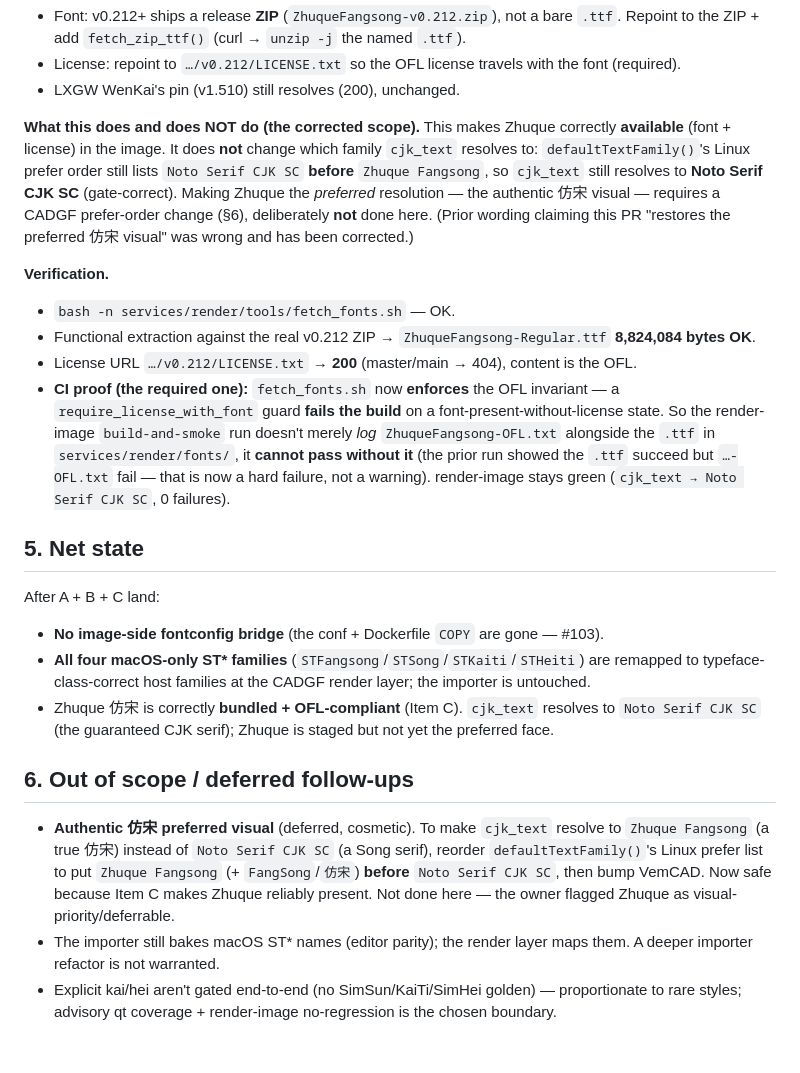
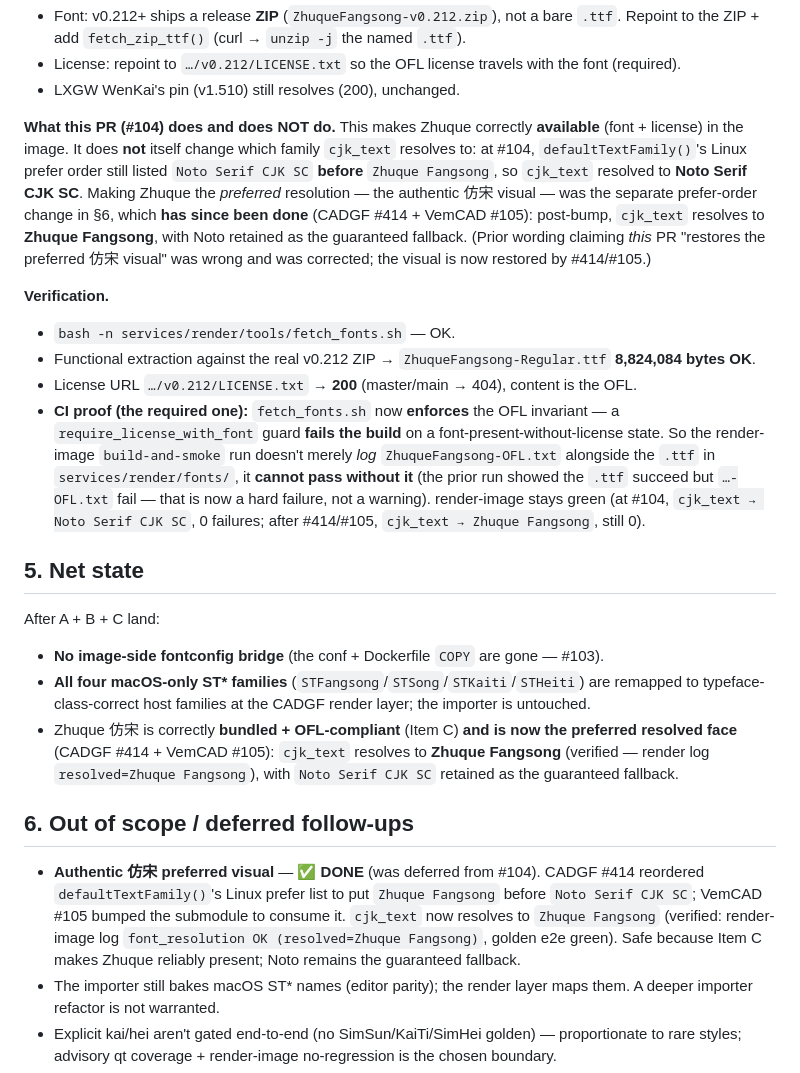
Before and after one commit to zensgit/VemCAD, a Markdown page: docs/DEV_AND_VERIFICATION_CJK_FONT_LINE_CLEANUP_20260625.md, the part around the change. Rendered like a GitHub page; blank space fills up the shorter version.

Commit message:
docs(render): update CJK-font DEV/V — Zhuque now the resolved 仿宋 (#414+#105) (#106)
The DEV/V MD's §4/§5/§6 still said cjk_text resolves to Noto Serif CJK SC and the
authentic Zhuque preferred visual is deferred — true for #104, stale after CADGF #414
(prefer-order) + VemCAD #105 (submodule bump). Update: cjk_text now resolves to Zhuque
Fangsong (verified: render log resolved=Zhuque Fangsong, golden e2e green); §6's deferred
follow-up marked DONE. Noto retained as the guaranteed fallback.

Co-authored-by: Claude Opus 4.8 (1M context) <noreply@anthropic.com>

```diff
--- a/docs/DEV_AND_VERIFICATION_CJK_FONT_LINE_CLEANUP_20260625.md
+++ b/docs/DEV_AND_VERIFICATION_CJK_FONT_LINE_CLEANUP_20260625.md
@@ -70,13 +70,14 @@ compliance violation, not a cosmetic warning.
 - License: repoint to `…/v0.212/LICENSE.txt` so the OFL license travels with the font (required).
 - LXGW WenKai's pin (v1.510) still resolves (200), unchanged.
 
-**What this does and does NOT do (the corrected scope).** This makes Zhuque correctly **available**
-(font + license) in the image. It does **not** change which family `cjk_text` resolves to:
-`defaultTextFamily()`'s Linux prefer order still lists `Noto Serif CJK SC` **before**
-`Zhuque Fangsong`, so `cjk_text` still resolves to **Noto Serif CJK SC** (gate-correct). Making
-Zhuque the *preferred* resolution — the authentic 仿宋 visual — requires a CADGF prefer-order change
-(§6), deliberately **not** done here. (Prior wording claiming this PR "restores the preferred 仿宋
-visual" was wrong and has been corrected.)
+**What this PR (#104) does and does NOT do.** This makes Zhuque correctly **available** (font +
+license) in the image. It does **not** itself change which family `cjk_text` resolves to: at #104,
+`defaultTextFamily()`'s Linux prefer order still listed `Noto Serif CJK SC` **before**
+`Zhuque Fangsong`, so `cjk_text` resolved to **Noto Serif CJK SC**. Making Zhuque the *preferred*
+resolution — the authentic 仿宋 visual — was the separate prefer-order change in §6, which **has since
+been done** (CADGF #414 + VemCAD #105): post-bump, `cjk_text` resolves to **Zhuque Fangsong**, with
+Noto retained as the guaranteed fallback. (Prior wording claiming *this* PR "restores the preferred
+仿宋 visual" was wrong and was corrected; the visual is now restored by #414/#105.)
 
 **Verification.**
 - `bash -n services/render/tools/fetch_fonts.sh` — OK.
@@ -86,8 +87,8 @@ visual" was wrong and has been corrected.)
   `require_license_with_font` guard **fails the build** on a font-present-without-license state. So the
   render-image `build-and-smoke` run doesn't merely *log* `ZhuqueFangsong-OFL.txt` alongside the `.ttf`
   in `services/render/fonts/`, it **cannot pass without it** (the prior run showed the `.ttf` succeed
-  but `…-OFL.txt` fail — that is now a hard failure, not a warning). render-image stays green
-  (`cjk_text → Noto Serif CJK SC`, 0 failures).
+  but `…-OFL.txt` fail — that is now a hard failure, not a warning). render-image stays green (at #104,
+  `cjk_text → Noto Serif CJK SC`, 0 failures; after #414/#105, `cjk_text → Zhuque Fangsong`, still 0).
 
 ## 5. Net state
 
@@ -95,16 +96,17 @@ After A + B + C land:
 - **No image-side fontconfig bridge** (the conf + Dockerfile `COPY` are gone — #103).
 - **All four macOS-only ST\* families** (`STFangsong`/`STSong`/`STKaiti`/`STHeiti`) are remapped to
   typeface-class-correct host families at the CADGF render layer; the importer is untouched.
-- Zhuque 仿宋 is correctly **bundled + OFL-compliant** (Item C). `cjk_text` resolves to
-  `Noto Serif CJK SC` (the guaranteed CJK serif); Zhuque is staged but not yet the preferred face.
+- Zhuque 仿宋 is correctly **bundled + OFL-compliant** (Item C) **and is now the preferred resolved
+  face** (CADGF #414 + VemCAD #105): `cjk_text` resolves to **Zhuque Fangsong** (verified — render log
+  `resolved=Zhuque Fangsong`), with `Noto Serif CJK SC` retained as the guaranteed fallback.
 
 ## 6. Out of scope / deferred follow-ups
 
-- **Authentic 仿宋 preferred visual** (deferred, cosmetic). To make `cjk_text` resolve to
-  `Zhuque Fangsong` (a true 仿宋) instead of `Noto Serif CJK SC` (a Song serif), reorder
-  `defaultTextFamily()`'s Linux prefer list to put `Zhuque Fangsong` (+ `FangSong`/`仿宋`) **before**
-  `Noto Serif CJK SC`, then bump VemCAD. Now safe because Item C makes Zhuque reliably present. Not
-  done here — the owner flagged Zhuque as visual-priority/deferrable.
+- **Authentic 仿宋 preferred visual** — ✅ **DONE** (was deferred from #104). CADGF #414 reordered
+  `defaultTextFamily()`'s Linux prefer list to put `Zhuque Fangsong` before `Noto Serif CJK SC`;
+  VemCAD #105 bumped the submodule to consume it. `cjk_text` now resolves to `Zhuque Fangsong`
+  (verified: render-image log `font_resolution OK (resolved=Zhuque Fangsong)`, golden e2e green). Safe
+  because Item C makes Zhuque reliably present; Noto remains the guaranteed fallback.
 - The importer still bakes macOS ST* names (editor parity); the render layer maps them. A deeper
   importer refactor is not warranted.
 - Explicit kai/hei aren't gated end-to-end (no SimSun/KaiTi/SimHei golden) — proportionate to rare
```
